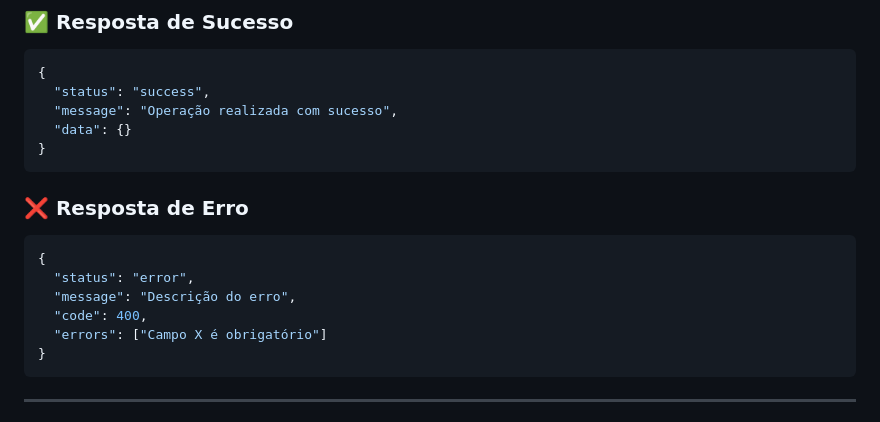
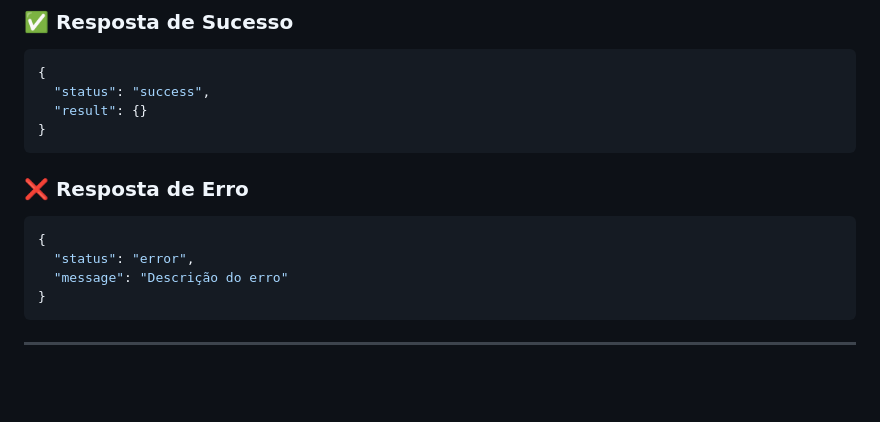
Before and after one commit to alessandro-araujo/Sphynx, a Markdown page: documentation.md, the part around the change. GitHub-like rendering; blank space fills up the shorter version.

````diff
--- a/documentation.md
+++ b/documentation.md
@@ -216,8 +216,7 @@ $contagem = array_map(fn($usuario) => [
 ```json
 {
   "status": "success",
-  "message": "Operação realizada com sucesso",
-  "data": {}
+  "result": {}
 }
 ```
 
@@ -226,9 +225,7 @@ $contagem = array_map(fn($usuario) => [
 ```json
 {
   "status": "error",
-  "message": "Descrição do erro",
-  "code": 400,
-  "errors": ["Campo X é obrigatório"]
+  "message": "Descrição do erro"
 }
 ```
 
````
